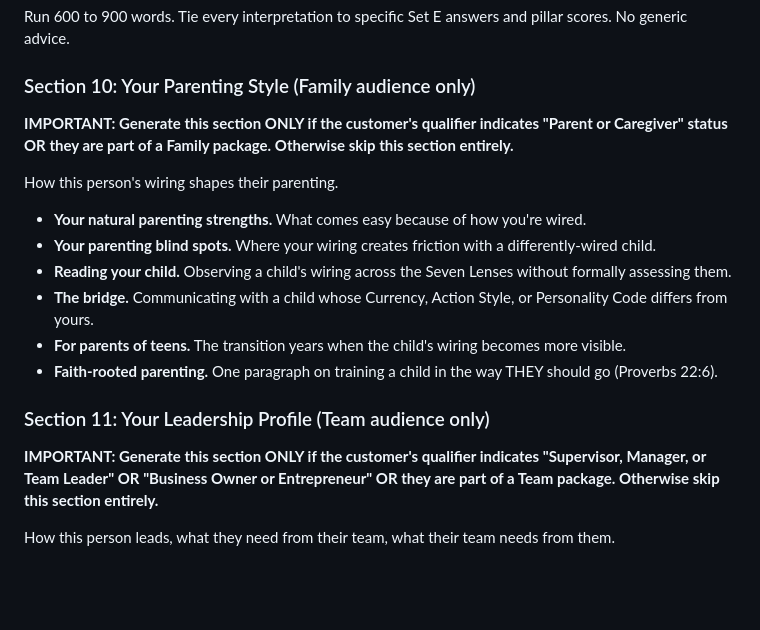
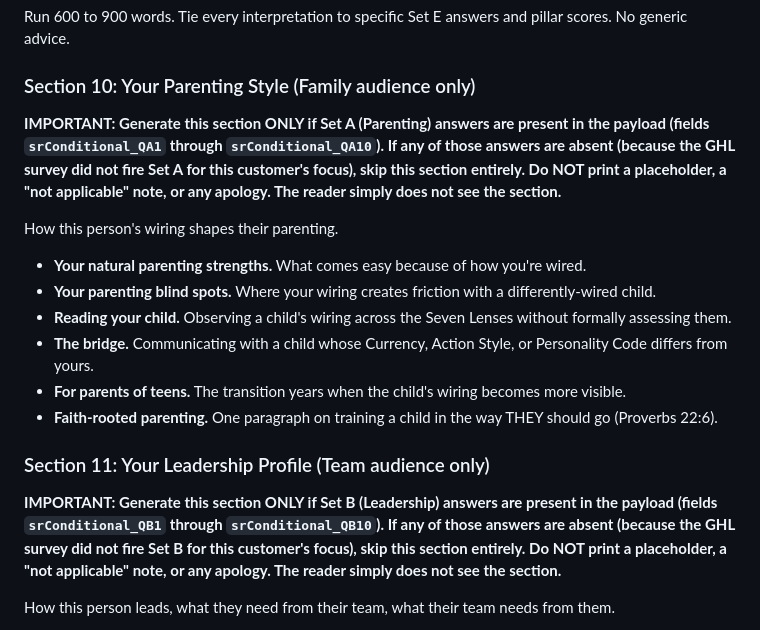
Before and after one commit to DennisNickens/dennisnickens-site, a Markdown page: assessment/master-prompt.md, the part around the change. GitHub-like rendering; blank space fills up the shorter version.

Commit message:
fix: gate Section 10 (Parenting) and Section 11 (Leadership) on Set A/B data presence instead of qualifier audience matching — matches the pattern already used by Section 12, 6.2, and Marriage Dynamics
Co-Authored-By: Claude Opus 4.8 <noreply@anthropic.com>

```diff
--- a/assessment/master-prompt.md
+++ b/assessment/master-prompt.md
@@ -495,7 +495,7 @@ When Set E answers ARE present, produce a Marriage Dynamics block at the end of
 Run 600 to 900 words. Tie every interpretation to specific Set E answers and pillar scores. No generic advice.
 
 ### Section 10: Your Parenting Style (Family audience only)
-**IMPORTANT: Generate this section ONLY if the customer's qualifier indicates "Parent or Caregiver" status OR they are part of a Family package. Otherwise skip this section entirely.**
+**IMPORTANT: Generate this section ONLY if Set A (Parenting) answers are present in the payload (fields `srConditional_QA1` through `srConditional_QA10`). If any of those answers are absent (because the GHL survey did not fire Set A for this customer's focus), skip this section entirely. Do NOT print a placeholder, a "not applicable" note, or any apology. The reader simply does not see the section.**
 
 How this person's wiring shapes their parenting.
 - **Your natural parenting strengths.** What comes easy because of how you're wired.
@@ -506,7 +506,7 @@ How this person's wiring shapes their parenting.
 - **Faith-rooted parenting.** One paragraph on training a child in the way THEY should go (Proverbs 22:6).
 
 ### Section 11: Your Leadership Profile (Team audience only)
-**IMPORTANT: Generate this section ONLY if the customer's qualifier indicates "Supervisor, Manager, or Team Leader" OR "Business Owner or Entrepreneur" OR they are part of a Team package. Otherwise skip this section entirely.**
+**IMPORTANT: Generate this section ONLY if Set B (Leadership) answers are present in the payload (fields `srConditional_QB1` through `srConditional_QB10`). If any of those answers are absent (because the GHL survey did not fire Set B for this customer's focus), skip this section entirely. Do NOT print a placeholder, a "not applicable" note, or any apology. The reader simply does not see the section.**
 
 How this person leads, what they need from their team, what their team needs from them.
 - **Your leadership archetype.** Combine the pillars into a specific leadership pattern.
```
